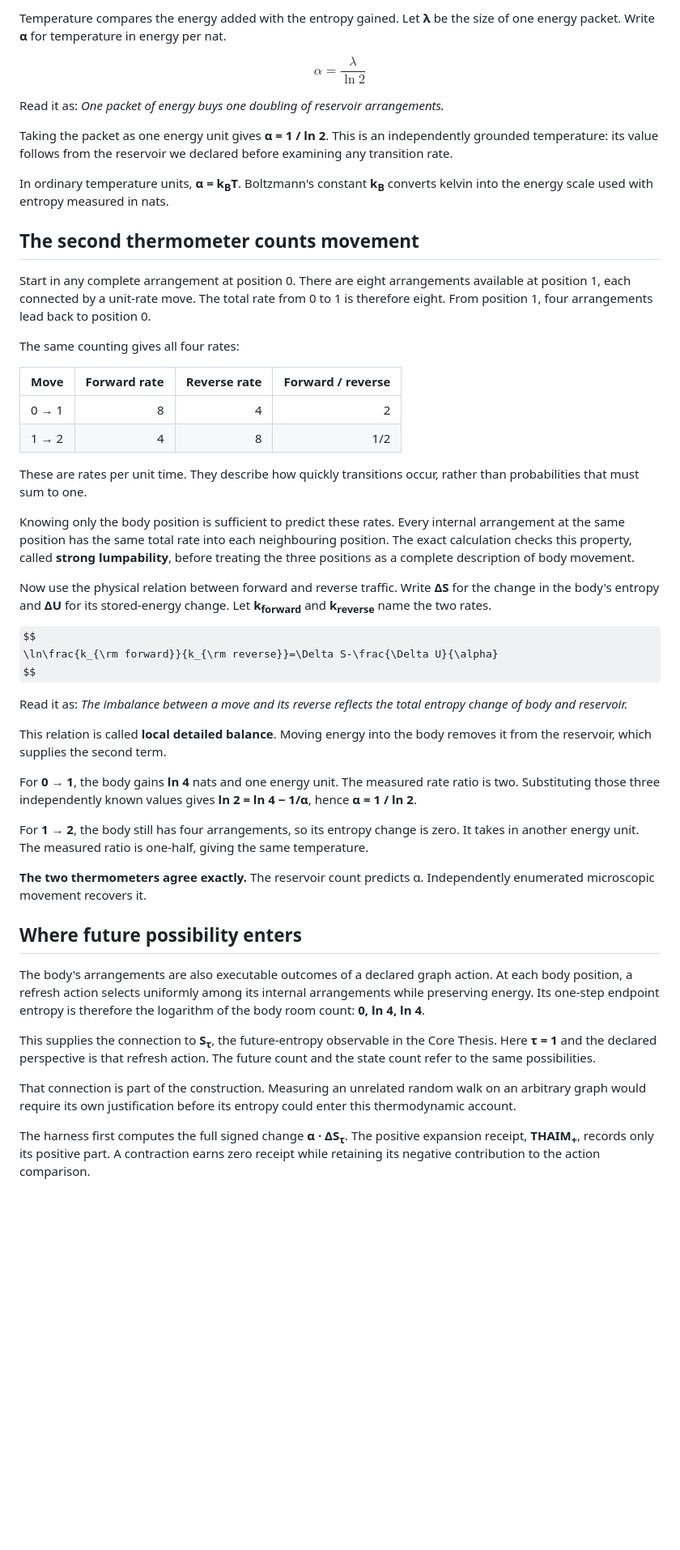
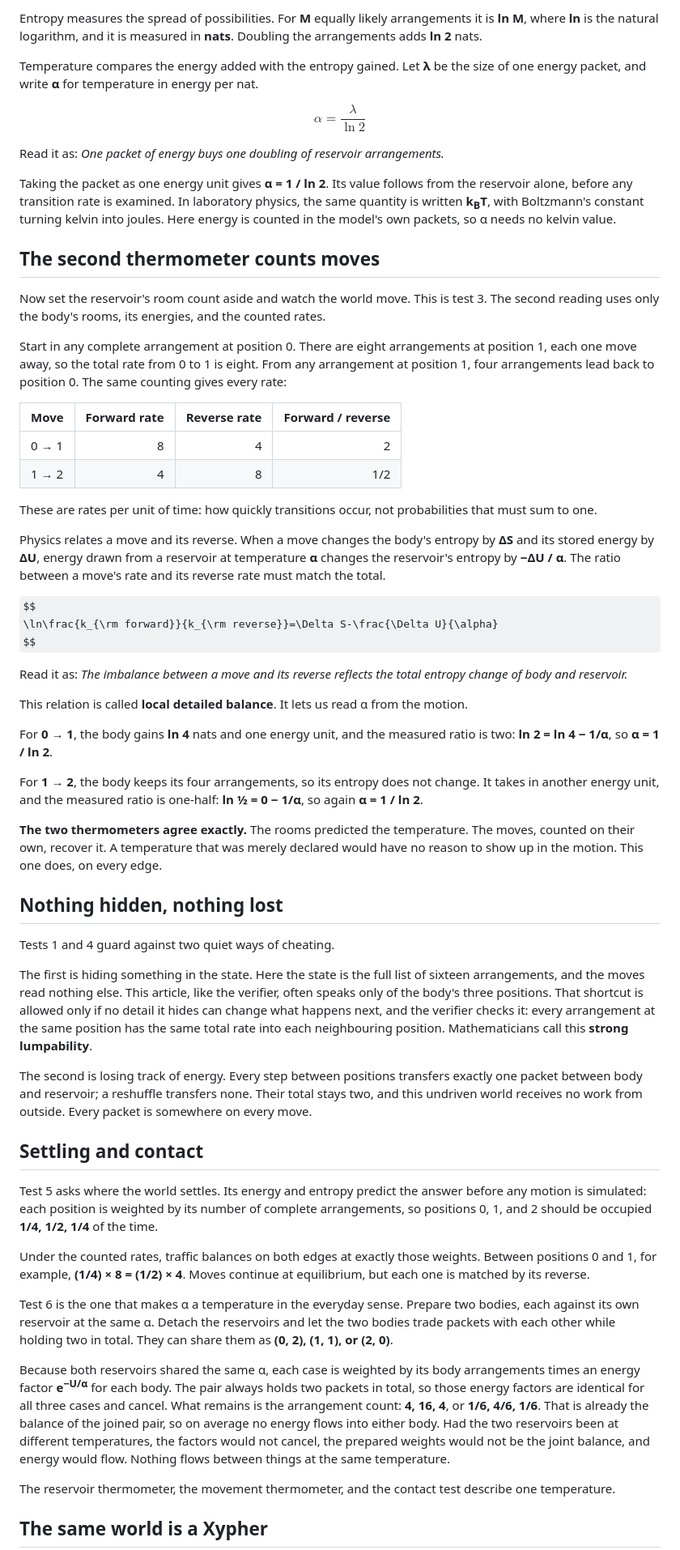
Before and after one commit to Valhaim/xyphers, a Markdown page: research/articles/proving-true-thermodynamic-graph-systems.md, the part around one of its changes. Shown at 81% size. GitHub-like rendering; some formulas as TeX source; blank space fills up the shorter version.

```diff
--- a/research/articles/proving-true-thermodynamic-graph-systems.md
+++ b/research/articles/proving-true-thermodynamic-graph-systems.md
@@ -44,5 +65,7 @@ Entropy measures the spread of possibilities. For **M** equally likely arrangeme
 
-Temperature compares the energy added with the entropy gained. Let **λ** be the size of one energy packet. Write **α** for temperature in energy per nat.
+Entropy measures the spread of possibilities. For **M** equally likely arrangements it is **ln M**, where **ln** is the natural logarithm, and it is measured in **nats**. Doubling the arrangements adds **ln 2** nats.
+
+Temperature compares the energy added with the entropy gained. Let **λ** be the size of one energy packet, and write **α** for temperature in energy per nat.
 
 $$
 \alpha=\frac{\lambda}{\ln 2}
@@ -50,26 +73,22 @@ $$
 
 Read it as: *One packet of energy buys one doubling of reservoir arrangements.*
 
-Taking the packet as one energy unit gives **α = 1 / ln 2**. This is an independently grounded temperature: its value follows from the reservoir we declared before examining any transition rate.
+Taking the packet as one energy unit gives **α = 1 / ln 2**. Its value follows from the reservoir alone, before any transition rate is examined. In laboratory physics, the same quantity is written **k<sub>B</sub>T**, with Boltzmann's constant turning kelvin into joules. Here energy is counted in the model's own packets, so α needs no kelvin value.
 
-In ordinary temperature units, **α = k<sub>B</sub>T**. Boltzmann's constant **k<sub>B</sub>** converts kelvin into the energy scale used with entropy measured in nats.
+## The second thermometer counts moves
 
-## The second thermometer counts movement
+Now set the reservoir's room count aside and watch the world move. This is test 3. The second reading uses only the body's rooms, its energies, and the counted rates.
 
-Start in any complete arrangement at position 0. There are eight arrangements available at position 1, each connected by a unit-rate move. The total rate from 0 to 1 is therefore eight. From position 1, four arrangements lead back to position 0.
-
-The same counting gives all four rates:
+Start in any complete arrangement at position 0. There are eight arrangements at position 1, each one move away, so the total rate from 0 to 1 is eight. From any arrangement at position 1, four arrangements lead back to position 0. The same counting gives every rate:
 
 | Move | Forward rate | Reverse rate | Forward / reverse |
 |---|---:|---:|---:|
 | 0 → 1 | 8 | 4 | 2 |
 | 1 → 2 | 4 | 8 | 1/2 |
 
-These are rates per unit time. They describe how quickly transitions occur, rather than probabilities that must sum to one.
+These are rates per unit of time: how quickly transitions occur, not probabilities that must sum to one.
 
-Knowing only the body position is sufficient to predict these rates. Every internal arrangement at the same position has the same total rate into each neighbouring position. The exact calculation checks this property, called **strong lumpability**, before treating the three positions as a complete description of body movement.
-
-Now use the physical relation between forward and reverse traffic. Write **ΔS** for the change in the body's entropy and **ΔU** for its stored-energy change. Let **k<sub>forward</sub>** and **k<sub>reverse</sub>** name the two rates.
+Physics relates a move and its reverse. When a move changes the body's entropy by **ΔS** and its stored energy by **ΔU**, energy drawn from a reservoir at temperature **α** changes the reservoir's entropy by **−ΔU / α**. The ratio between a move's rate and its reverse rate must match the total.
 
 $$
 \ln\frac{k_{\rm forward}}{k_{\rm reverse}}=\Delta S-\frac{\Delta U}{\alpha}
@@ -77,20 +96,33 @@ $$
 
 Read it as: *The imbalance between a move and its reverse reflects the total entropy change of body and reservoir.*
 
-This relation is called **local detailed balance**. Moving energy into the body removes it from the reservoir, which supplies the second term.
+This relation is called **local detailed balance**. It lets us read α from the motion.
 
-For **0 → 1**, the body gains **ln 4** nats and one energy unit. The measured rate ratio is two. Substituting those three independently known values gives **ln 2 = ln 4 − 1/α**, hence **α = 1 / ln 2**.
+For **0 → 1**, the body gains **ln 4** nats and one energy unit, and the measured ratio is two: **ln 2 = ln 4 − 1/α**, so **α = 1 / ln 2**.
 
-For **1 → 2**, the body still has four arrangements, so its entropy change is zero. It takes in another energy unit. The measured ratio is one-half, giving the same temperature.
+For **1 → 2**, the body keeps its four arrangements, so its entropy does not change. It takes in another energy unit, and the measured ratio is one-half: **ln ½ = 0 − 1/α**, so again **α = 1 / ln 2**.
 
-**The two thermometers agree exactly.** The reservoir count predicts α. Independently enumerated microscopic movement recovers it.
+**The two thermometers agree exactly.** The rooms predicted the temperature. The moves, counted on their own, recover it. A temperature that was merely declared would have no reason to show up in the motion. This one does, on every edge.
 
-## Where future possibility enters
+## Nothing hidden, nothing lost
 
-The body's arrangements are also executable outcomes of a declared graph action. At each body position, a refresh action selects uniformly among its internal arrangements while preserving energy. Its one-step endpoint entropy is therefore the logarithm of the body room count: **0, ln 4, ln 4**.
+Tests 1 and 4 guard against two quiet ways of cheating.
 
-This supplies the connection to **S<sub>τ</sub>**, the future-entropy observable in the Core Thesis. Here **τ = 1** and the declared perspective is that refresh action. The future count and the state count refer to the same possibilities.
+The first is hiding something in the state. Here the state is the full list of sixteen arrangements, and the moves read nothing else. This article, like the verifier, often speaks only of the body's three positions. That shortcut is allowed only if no detail it hides can change what happens next, and the verifier checks it: every arrangement at the same position has the same total rate into each neighbouring position. Mathematicians call this **strong lumpability**.
 
-That connection is part of the construction. Measuring an unrelated random walk on an arbitrary graph would require its own justification before its entropy could enter this thermodynamic account.
+The second is losing track of energy. Every step between positions transfers exactly one packet between body and reservoir; a reshuffle transfers none. Their total stays two, and this undriven world receives no work from outside. Every packet is somewhere on every move.
 
-The harness first computes the full signed change **α · ΔS<sub>τ</sub>**. The positive expansion receipt, **THAIM<sub>+</sub>**, records only its positive part. A contraction earns zero receipt while retaining its negative contribution to the action comparison.
+## Settling and contact
+
+Test 5 asks where the world settles. Its energy and entropy predict the answer before any motion is simulated: each position is weighted by its number of complete arrangements, so positions 0, 1, and 2 should be occupied **1/4, 1/2, 1/4** of the time.
+
+Under the counted rates, traffic balances on both edges at exactly those weights. Between positions 0 and 1, for example, **(1/4) × 8 = (1/2) × 4**. Moves continue at equilibrium, but each one is matched by its reverse.
+
+Test 6 is the one that makes α a temperature in the everyday sense. Prepare two bodies, each against its own reservoir at the same α. Detach the reservoirs and let the two bodies trade packets with each other while holding two in total. They can share them as **(0, 2), (1, 1), or (2, 0)**.
+
+Because both reservoirs shared the same α, each case is weighted by its body arrangements times an energy factor **e<sup>−U/α</sup>** for each body. The pair always holds two packets in total, so those energy factors are identical for all three cases and cancel. What remains is the arrangement count: **4, 16, 4**, or **1/6, 4/6, 1/6**. That is already the balance of the joined pair, so on average no energy flows into either body. Had the two reservoirs been at different temperatures, the factors would not cancel, the prepared weights would not be the joint balance, and energy would flow. Nothing flows between things at the same temperature.
+
+The reservoir thermometer, the movement thermometer, and the contact test describe one temperature.
+
+## The same world is a Xypher
+
```
Also changed, not shown: other parts of research/articles/proving-true-thermodynamic-graph-systems.md (+59 -44 lines).
